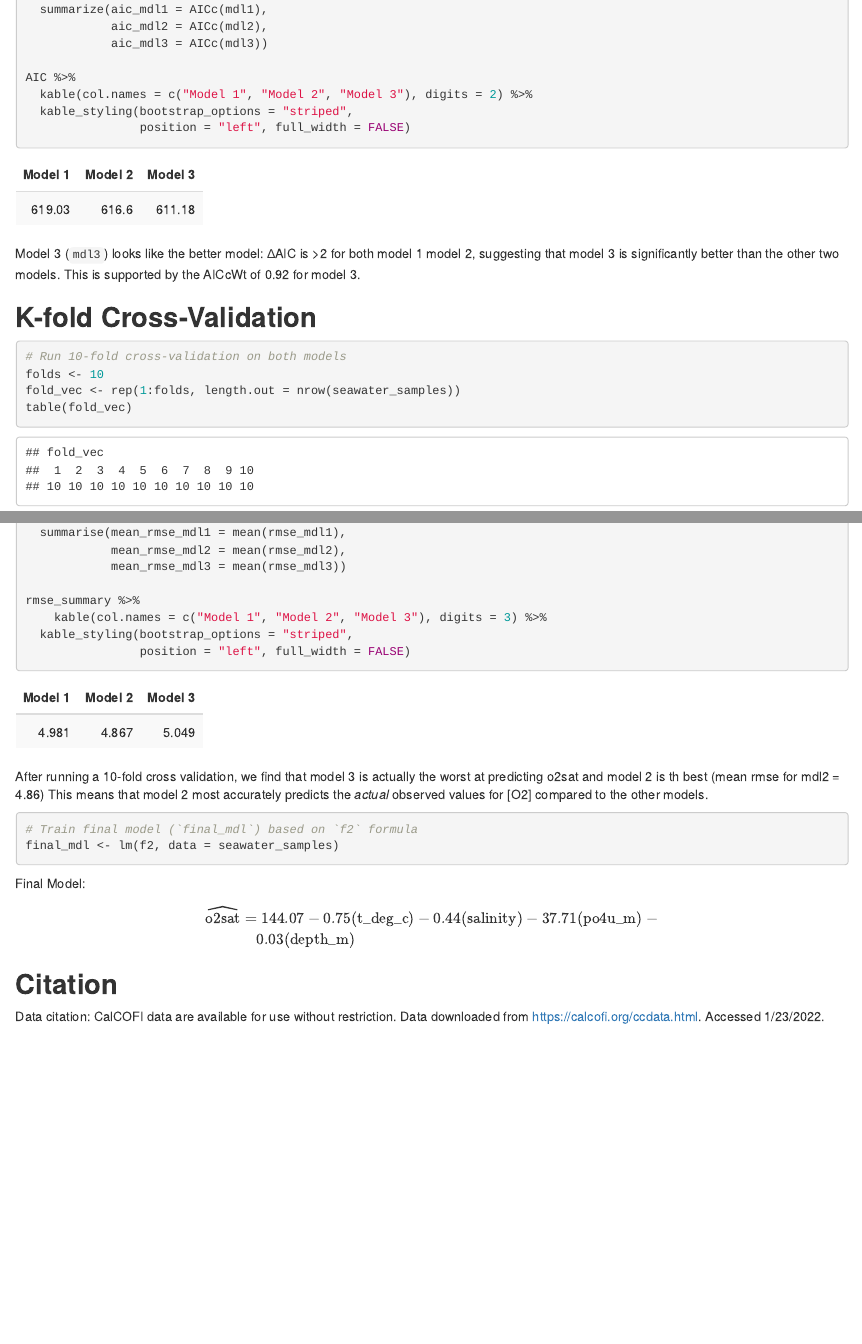
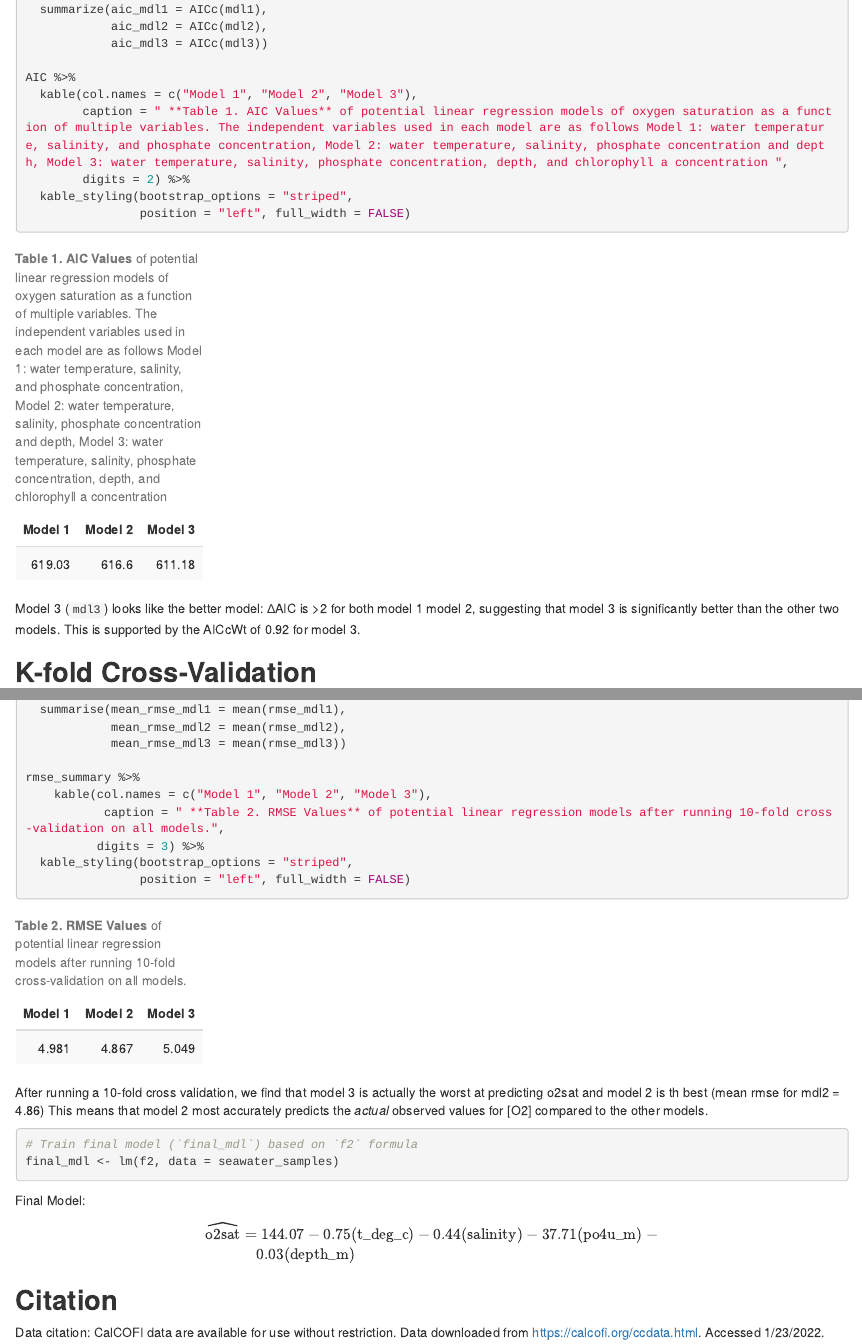
Before and after one commit to sachikolamen/Assignment_1, an R Markdown document (src/a1_task2_lamen_sachiko.Rmd): the page in a window 1100 px wide, from 880 px down, and a second part further down, joined at a grey line. The pictures show the output file src/a1_task2_lamen_sachiko.html that the author committed with the source, opened offline.

Commit message:
added table captions

````diff
--- a/src/a1_task2_lamen_sachiko.Rmd
+++ b/src/a1_task2_lamen_sachiko.Rmd
@@ -45,7 +45,9 @@ AIC <- data.frame() %>%
             aic_mdl3 = AICc(mdl3))
 
 AIC %>%
-  kable(col.names = c("Model 1", "Model 2", "Model 3"), digits = 2) %>%
+  kable(col.names = c("Model 1", "Model 2", "Model 3"),
+        caption = " **Table 1. AIC Values** of potential linear regression models of oxygen saturation as a function of multiple variables. The independent variables used in each model are as follows Model 1: water temperature, salinity, and phosphate concentration, Model 2: water temperature, salinity, phosphate concentration and depth, Model 3: water temperature, salinity, phosphate concentration, depth, and chlorophyll a concentration ",
+        digits = 2) %>%
   kable_styling(bootstrap_options = "striped",
                 position = "left", full_width = FALSE)
 
@@ -54,10 +56,9 @@ Model 3 (`mdl3`) looks like the better model: ∆AIC is >2 for both model 1 mode
 
 ## **K-fold Cross-Validation**
 ```{r}
-# Run 10-fold cross-validation on both models
+# Run 10-fold cross-validation on all models
 folds <- 10
 fold_vec <- rep(1:folds, length.out = nrow(seawater_samples))
-table(fold_vec)
 
 # Set a seed number for random number generation
 set.seed(13)
@@ -103,7 +104,9 @@ rmse_summary <- rmse_df %>%
             mean_rmse_mdl3 = mean(rmse_mdl3))
 
 rmse_summary %>%
-    kable(col.names = c("Model 1", "Model 2", "Model 3"), digits = 3) %>%
+    kable(col.names = c("Model 1", "Model 2", "Model 3"),
+           caption = " **Table 2. RMSE Values** of potential linear regression models after running 10-fold cross-validation on all models.",
+          digits = 3) %>%
   kable_styling(bootstrap_options = "striped",
                 position = "left", full_width = FALSE)
 ```
````
Also changed, not shown: src/a1_task2_lamen_sachiko.html.
